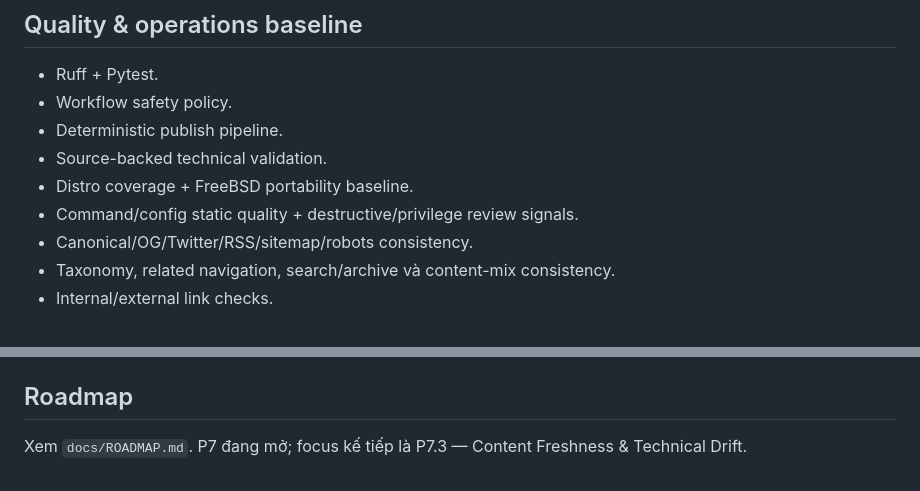
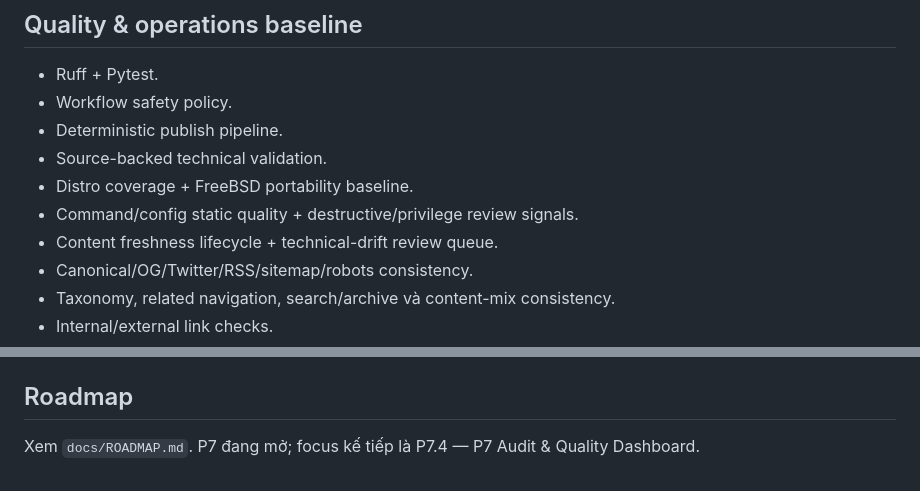
Before and after one commit to ndlong78/linux-daily, a Markdown page: PROJECT_STATUS.md, 2 parts joined by grey strips. Rendered like a GitHub page.

```diff
--- a/PROJECT_STATUS.md
+++ b/PROJECT_STATUS.md
@@ -84,6 +100,7 @@ PR template trỏ trực tiếp tới guide này cho các thay đổi content/te
 - Source-backed technical validation.
 - Distro coverage + FreeBSD portability baseline.
 - Command/config static quality + destructive/privilege review signals.
+- Content freshness lifecycle + technical-drift review queue.
 - Canonical/OG/Twitter/RSS/sitemap/robots consistency.
 - Taxonomy, related navigation, search/archive và content-mix consistency.
 - Internal/external link checks.
@@ -119,4 +138,4 @@ PR template trỏ trực tiếp tới guide này cho các thay đổi content/te
 
 ## Roadmap
 
-Xem `docs/ROADMAP.md`. P7 đang mở; focus kế tiếp là P7.3 — Content Freshness & Technical Drift.
+Xem `docs/ROADMAP.md`. P7 đang mở; focus kế tiếp là P7.4 — P7 Audit & Quality Dashboard.
```
Also changed, not shown: other parts of PROJECT_STATUS.md (+21 -3 lines).
